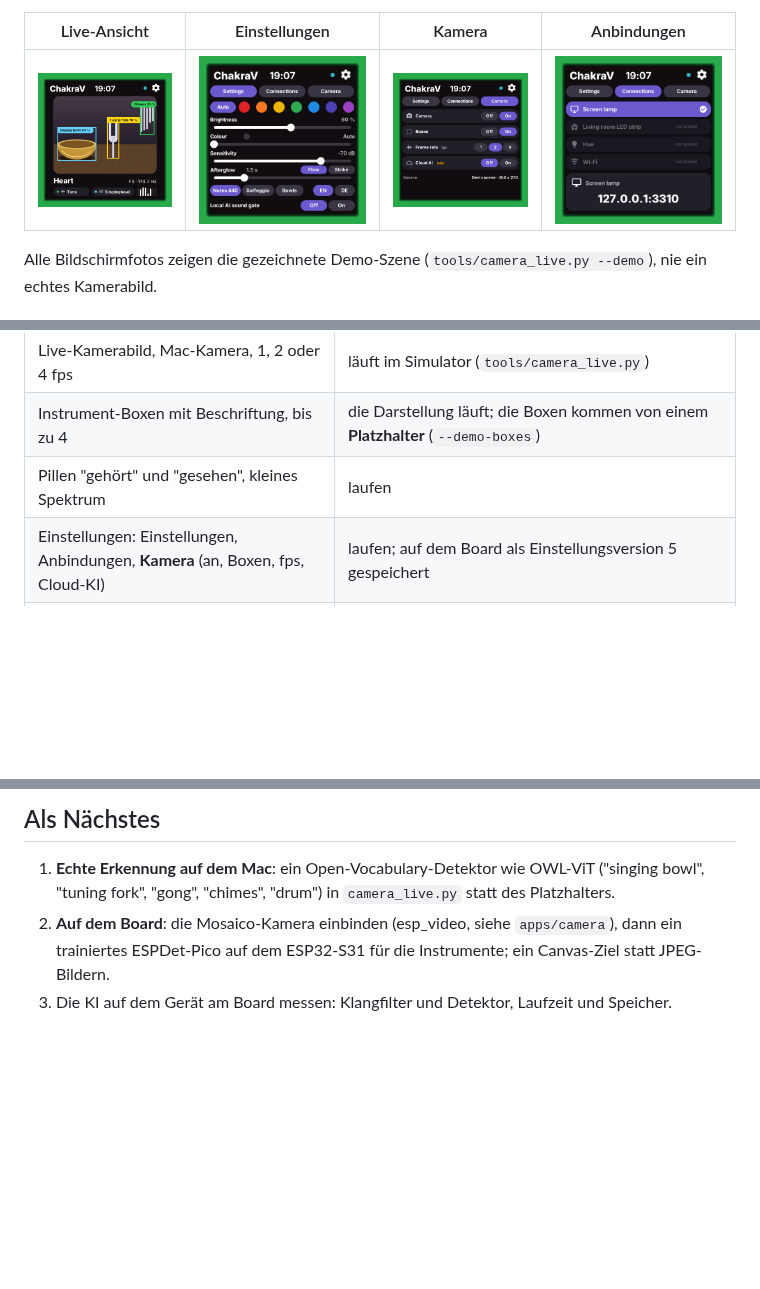
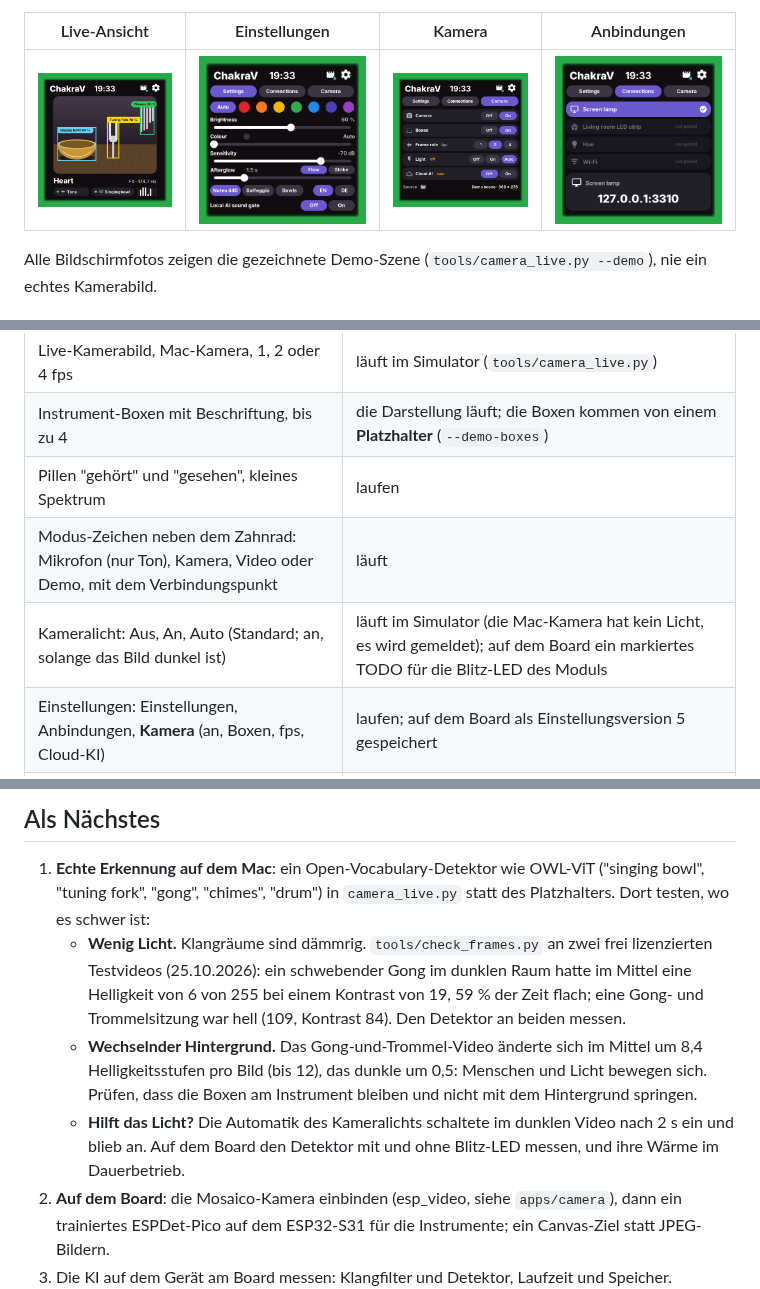
Before and after one commit to leopardcodeai/chakrav, a Markdown page: README.de.md, 3 parts joined by grey strips. Drawn GitHub-style; pictures changed too: docs/screen_camera.png, docs/screen_connections.png, docs/screen_main.png; blank space fills up the shorter version.

```diff
--- a/README.de.md
+++ b/README.de.md
@@ -45,6 +45,8 @@ Alle Bildschirmfotos zeigen die gezeichnete Demo-Szene (`tools/camera_live.py --
 | Live-Kamerabild, Mac-Kamera, 1, 2 oder 4 fps | läuft im Simulator (`tools/camera_live.py`) |
 | Instrument-Boxen mit Beschriftung, bis zu 4 | die Darstellung läuft; die Boxen kommen von einem **Platzhalter** (`--demo-boxes`) |
 | Pillen "gehört" und "gesehen", kleines Spektrum | laufen |
+| Modus-Zeichen neben dem Zahnrad: Mikrofon (nur Ton), Kamera, Video oder Demo, mit dem Verbindungspunkt | läuft |
+| Kameralicht: Aus, An, Auto (Standard; an, solange das Bild dunkel ist) | läuft im Simulator (die Mac-Kamera hat kein Licht, es wird gemeldet); auf dem Board ein markiertes TODO für die Blitz-LED des Moduls |
 | Einstellungen: Einstellungen, Anbindungen, **Kamera** (an, Boxen, fps, Cloud-KI) | laufen; auf dem Board als Einstellungsversion 5 gespeichert |
 | Cloud-KI (experimentell) | ein **Platzhalter**: die Einstellung und `tools/cloud_vision.py` gibt es, in v0 wird nichts gesendet |
 | Kamera auf dem Board | **noch nicht**: der Mosaico-Kameratreiber ist nicht eingebunden (`main/main.c`, TODO camera) |
@@ -123,7 +125,16 @@ Gestaltungsvorbilder (25.10.2026):
 ## Als Nächstes
 
 1. **Echte Erkennung auf dem Mac**: ein Open-Vocabulary-Detektor wie OWL-ViT ("singing bowl", "tuning
-   fork", "gong", "chimes", "drum") in `camera_live.py` statt des Platzhalters.
+   fork", "gong", "chimes", "drum") in `camera_live.py` statt des Platzhalters. Dort testen, wo es schwer ist:
+   - **Wenig Licht.** Klangräume sind dämmrig. `tools/check_frames.py` an zwei frei lizenzierten Testvideos
+     (25.10.2026): ein schwebender Gong im dunklen Raum hatte im Mittel eine Helligkeit von 6 von 255 bei
+     einem Kontrast von 19, 59 % der Zeit flach; eine Gong- und Trommelsitzung war hell (109, Kontrast 84).
+     Den Detektor an beiden messen.
+   - **Wechselnder Hintergrund.** Das Gong-und-Trommel-Video änderte sich im Mittel um 8,4 Helligkeitsstufen
+     pro Bild (bis 12), das dunkle um 0,5: Menschen und Licht bewegen sich. Prüfen, dass die Boxen am
+     Instrument bleiben und nicht mit dem Hintergrund springen.
+   - **Hilft das Licht?** Die Automatik des Kameralichts schaltete im dunklen Video nach 2 s ein und blieb an.
+     Auf dem Board den Detektor mit und ohne Blitz-LED messen, und ihre Wärme im Dauerbetrieb.
 2. **Auf dem Board**: die Mosaico-Kamera einbinden (esp_video, siehe `apps/camera`), dann ein trainiertes
    ESPDet-Pico auf dem ESP32-S31 für die Instrumente; ein Canvas-Ziel statt JPEG-Bildern.
 3. Die KI auf dem Gerät am Board messen: Klangfilter und Detektor, Laufzeit und Speicher.
```
Also changed, not shown: README.md (+15 -4 lines), 10 other files.
